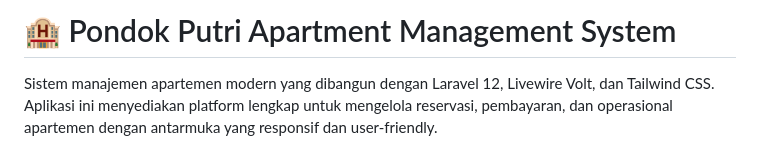
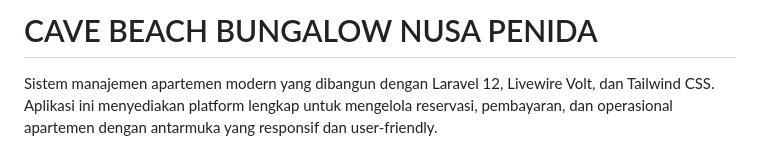
Before and after one commit to Central-Saga/cavebeachbungalow, a Markdown page: README.md, the part around the change. Drawn GitHub-style.

```diff
--- a/README.md
+++ b/README.md
@@ -1,4 +1,4 @@
-# 🏨 Pondok Putri Apartment Management System
+# CAVE BEACH BUNGALOW NUSA PENIDA
 
 Sistem manajemen apartemen modern yang dibangun dengan Laravel 12, Livewire Volt, dan Tailwind CSS. Aplikasi ini menyediakan platform lengkap untuk mengelola reservasi, pembayaran, dan operasional apartemen dengan antarmuka yang responsif dan user-friendly.
 
```
